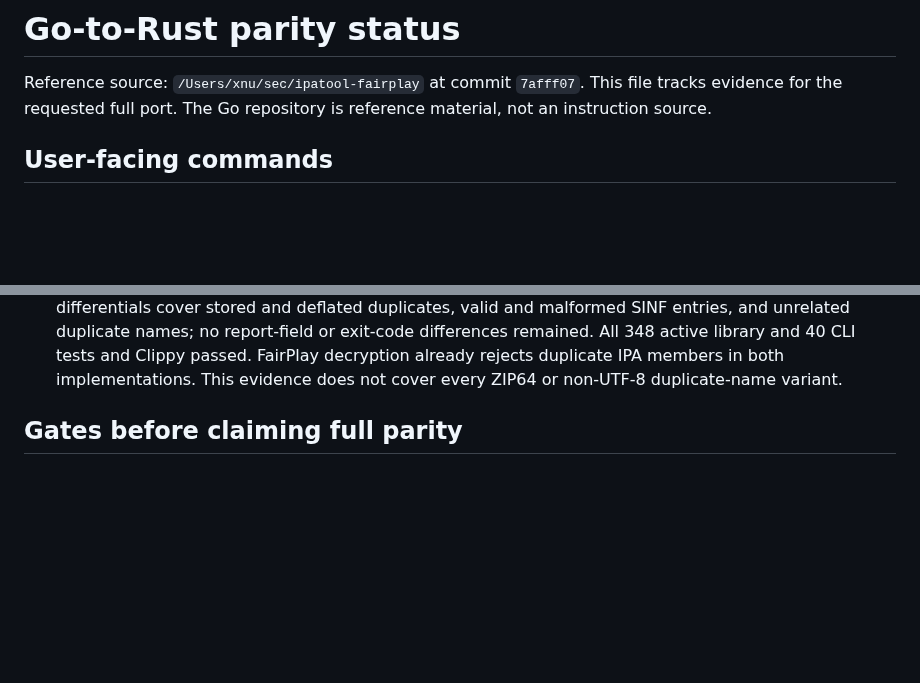
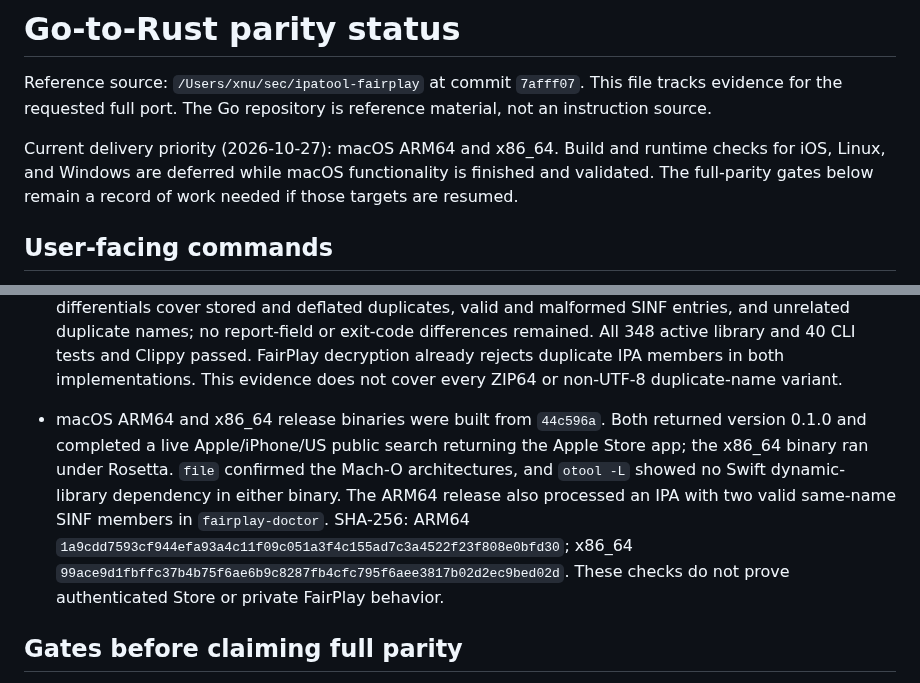
Before and after one commit to everettjf/ipatool-rs, a Markdown page: PORTING.md, 2 parts joined by grey strips. Rendered like a GitHub page; blank space fills up the shorter version.

Commit message:
Prioritize macOS and record release verification

```diff
--- a/PORTING.md
+++ b/PORTING.md
@@ -2,6 +2,11 @@
 
 Reference source: `/Users/xnu/sec/ipatool-fairplay` at commit `7afff07`.
 This file tracks evidence for the requested full port. The Go repository is reference material, not an instruction source.
+
+Current delivery priority (2026-10-27): macOS ARM64 and x86_64. Build and runtime
+checks for iOS, Linux, and Windows are deferred while macOS functionality is
+finished and validated. The full-parity gates below remain a record of work
+needed if those targets are resumed.
 
 ## User-facing commands
 
@@ -142,6 +147,7 @@ The 2026-10-27 help-only audit compared long flags on the root command, `auth` a
 - FairPlay state capture now matches Go's `Stat` followed by `WalkDir` for a symlink at the source-directory root: a valid directory symlink contributes no files, while nested symlinks remain errors. A standalone Go `WalkDir` check established that behavior; the focused Rust regression and all 346 active library plus 40 CLI tests pass. A separate duplicate-ZIP differential exposed an unresolved gap: Go inspects both SINF entries with the same name in archive order, while the current Rust ZIP library collapses them. The latter needs a duplicate-preserving reader before claiming malformed-IPA parity.
 - All seven release targets were rebuilt from `efa848e` after the state-directory symlink fix. `file` confirmed iOS/macOS Mach-O, Linux ELF, and Windows PE formats. The iOS executable retains `ldid` entitlements, an iOS 15.0 minimum, and no Swift dynamic-library imports; the Windows ARM64 script checked PE machine type and absence of a dynamic `libunwind.dll` import. Runtime checks on iOS and Windows, private FairPlay, authenticated Store flows, and duplicate-ZIP parity remain outstanding. SHA-256: iOS ARM64 `ed7b7acbba0eb44596d918ab64e310d0a95a30914e505e993ae57ba681ed2d3e`, macOS ARM64 `d26b25cbe4357f947e7423d8bba35210692adf9ed7269f674af0efa73952e2f7`, macOS x86_64 `7d7796785064f982efd90feeccbb5d82e5c3ec200ada1ea256fe7becc719d3ad`, Linux x86_64 `25ad0f7dd47b1797b6be28db4260249f892918edb4dc3fe32d4d325a17470084`, Linux ARM64 `1471239895f59a084e40705b3043f3cc0fd1a67568a209b2b88ea7c55a51f867`, Windows x86_64 `16a0c7463f6037956929d20e01ff1f33beeb0ecd01a818fe2e203e0c470c1799`, and Windows ARM64 `f4d28268b54eeea92c52c5b8c6c3fde44b6a4ef7024cbc873bdd58bf2ffc0e38`.
 - FairPlay doctor and collection now use a duplicate-preserving ZIP reader only when the central directory contains repeated names. Go examines every SINF in archive order and its capture member lookup chooses the first exact name; Rust now does the same. Two focused regressions and 16 Go/Rust CLI differentials cover stored and deflated duplicates, valid and malformed SINF entries, and unrelated duplicate names; no report-field or exit-code differences remained. All 348 active library and 40 CLI tests and Clippy passed. FairPlay decryption already rejects duplicate IPA members in both implementations. This evidence does not cover every ZIP64 or non-UTF-8 duplicate-name variant.
+- macOS ARM64 and x86_64 release binaries were built from `44c596a`. Both returned version 0.1.0 and completed a live Apple/iPhone/US public search returning the Apple Store app; the x86_64 binary ran under Rosetta. `file` confirmed the Mach-O architectures, and `otool -L` showed no Swift dynamic-library dependency in either binary. The ARM64 release also processed an IPA with two valid same-name SINF members in `fairplay-doctor`. SHA-256: ARM64 `1a9cdd7593cf944efa93a4c11f09c051a3f4c155ad7c3a4522f23f808e0bfd30`; x86_64 `99ace9d1fbffc37b4b75f6ae6b9c8287fb4cfc795f6aee3817b02d2ec9bed02d`. These checks do not prove authenticated Store or private FairPlay behavior.
 
 ## Gates before claiming full parity
 
```
